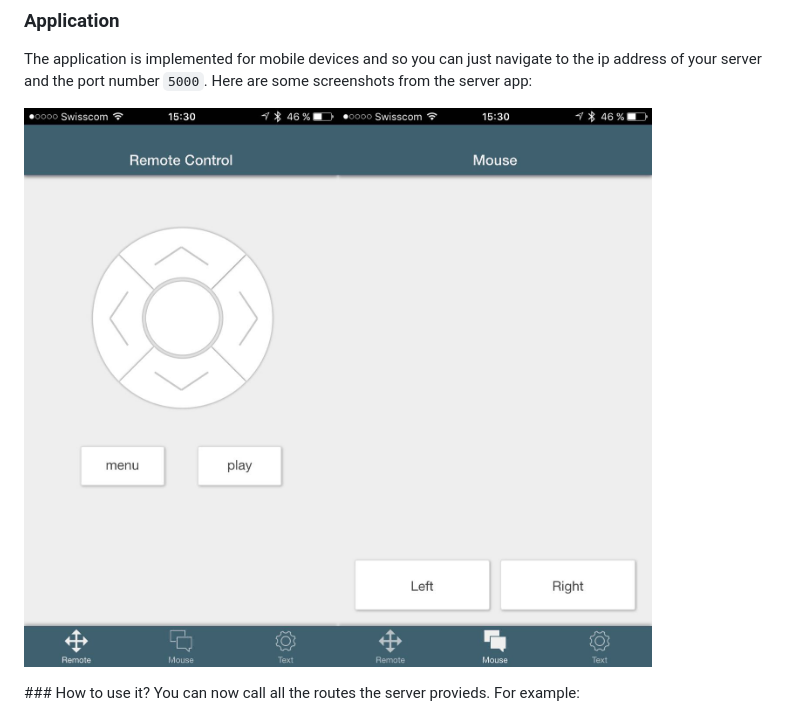
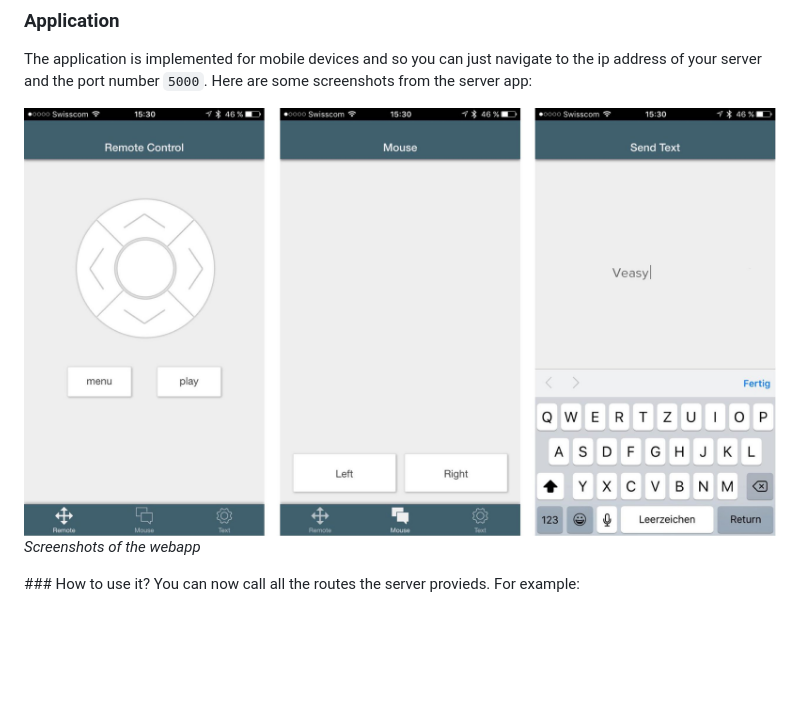
Before and after one commit to veasy/easy-remote-control, a Markdown page: README.md, the part around the change. Rendered like a GitHub page; pictures changed too: images/all.jpg (added); blank space fills up the shorter version.

Commit message:
fixed images

```diff
--- a/README.md
+++ b/README.md
@@ -16,7 +16,8 @@ start_erc-server.sh
 ### Application
 The application is implemented for mobile devices and so you can just navigate to the ip address of your server and the port number `5000`. Here are some screenshots from the server app:
 
-![Controls](images/controls.jpg)![Mouse](images/mouse.jpg)
+![Controls](images/all.jpg)
+*Screenshots of the webapp*
 
 ### How to use it?
 You can now call all the routes the server provieds. For example:
```
